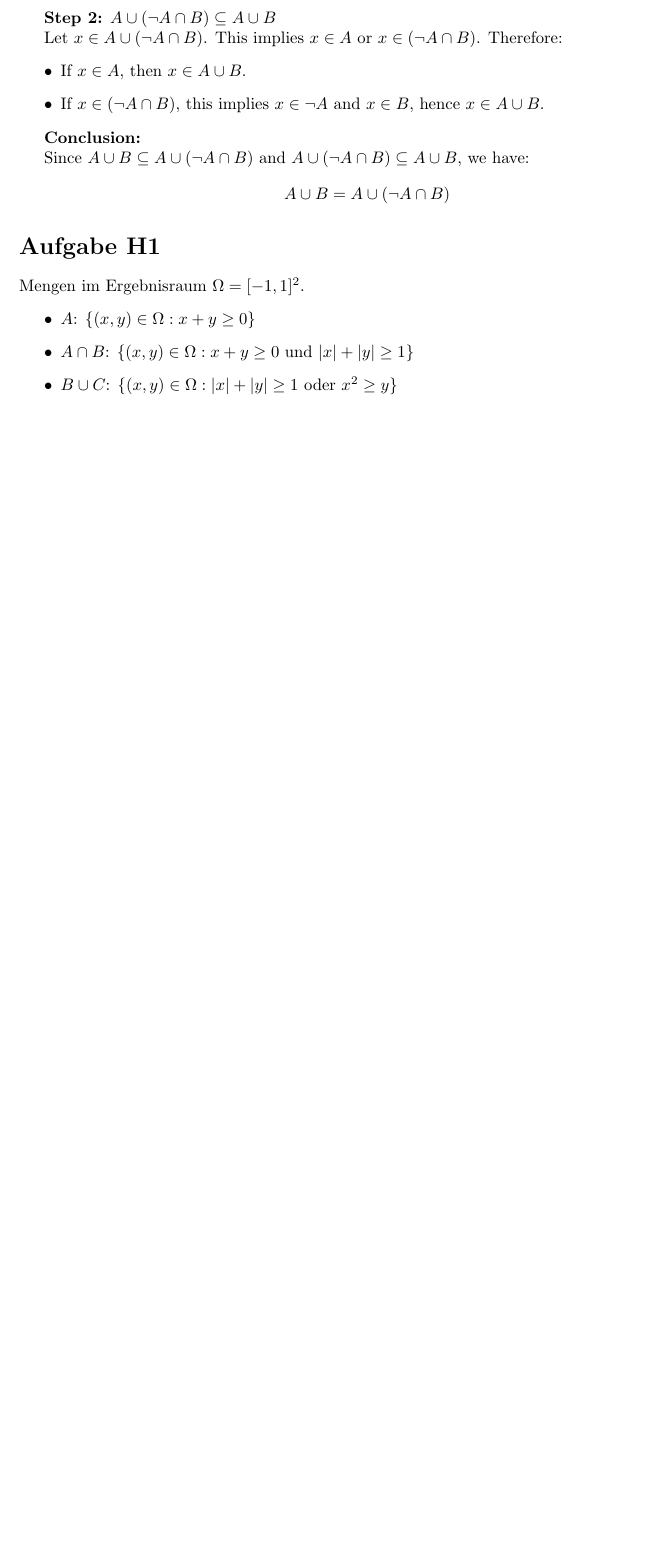
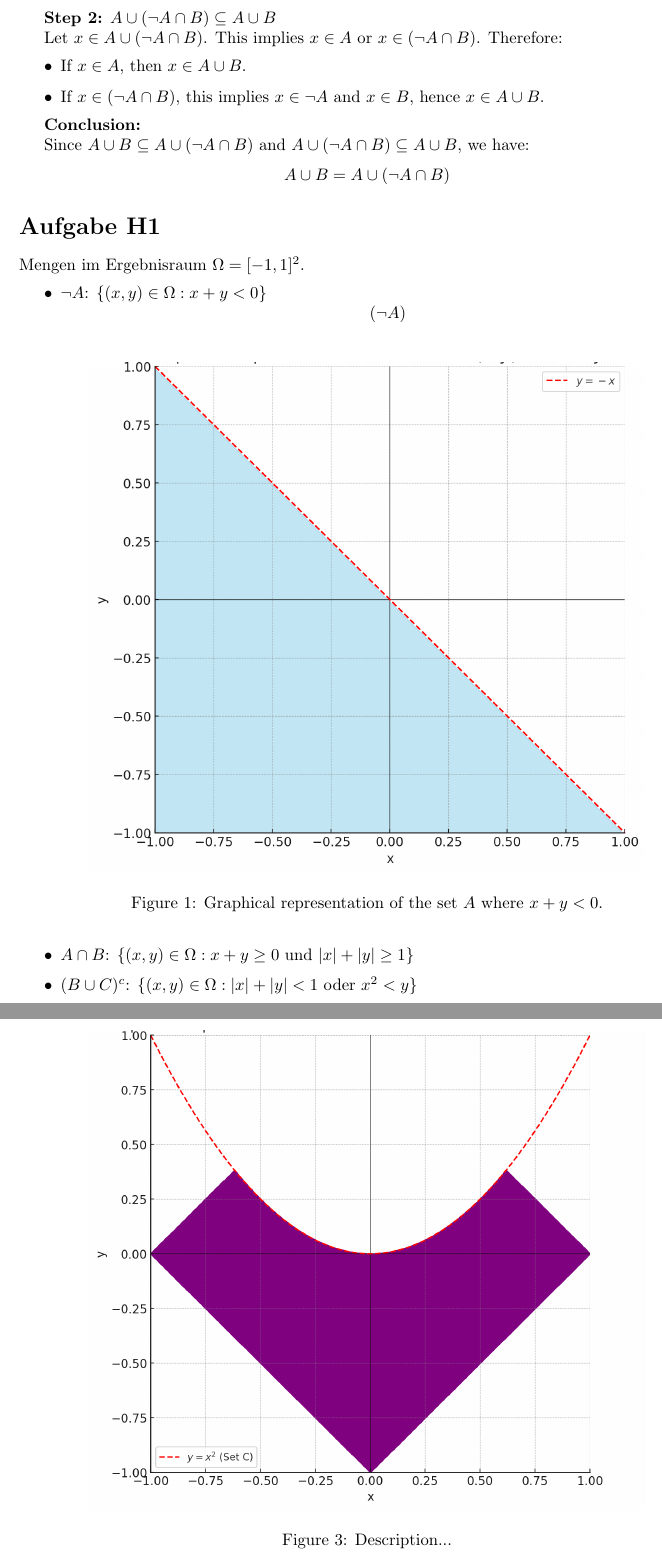
Before and after one commit to NasimSadat/wahrscheinlichkeitsrechnung, a LaTeX problem sheet (Uebungsblatt_1_Loesungen.tex): part of page 2 of 2 before the commit and two parts of pages 2 and 4 of 4 after it, the two joined at a grey line, cut so that both start at the same text, the shorter picture padded with empty space. Compiled offline with pdfLaTeX.

Commit message:
adds H1 + images

```diff
--- a/Uebungsblatt_1_Loesungen.tex
+++ b/Uebungsblatt_1_Loesungen.tex
@@ -3,6 +3,7 @@
 \usepackage{amsmath}
 \usepackage{amssymb}
 \usepackage{geometry}
+\usepackage{graphicx}
 \geometry{a4paper}
 
 \title{Lösungen zum Übungsblatt 1}
@@ -57,6 +58,11 @@ Since \( A \cup B \subseteq A \cup (\neg A \cap B) \) and \( A \cup (\neg A \cap
 \section*{Aufgabe H1}
 Mengen im Ergebnisraum $\Omega = [-1, 1]^2$.
 \begin{itemize}
-    \item $A$: $\{(x, y) \in \Omega : x + y \geq 0\}$
+    \item $\neg A$: $\{(x, y) \in \Omega : x + y < 0\}$
+    \[(\neg A)\]
+    \begin{figure}[!ht]
+        \centering
+        \includegraphics[width=0.8\textwidth]{img/h1_a.png}
+        \caption{Graphical representation of the set \( A \) where \( x + y < 0 \).}
+    \end{figure}
     \item $A \cap B$: $\{(x, y) \in \Omega : x + y \geq 0 \text{ und } |x| + |y| \geq 1\}$
-    \item $B \cup C$: $\{(x, y) \in \Omega : |x| + |y| \geq 1 \text{ oder } x^2 \geq y\}$
@@ -63,3 +73,10 @@ Mengen im Ergebnisraum $\Omega = [-1, 1]^2$.
+    \end{figure}
+    \item $(B \cup C)^c$: $\{(x, y) \in \Omega : |x| + |y| < 1 \text{ oder } x^2 < y\}$
+    \begin{figure}[!ht]
+        \centering
+        \includegraphics[width=0.8\textwidth]{img/h1_c.png}
+        \caption{Description...}
+    \end{figure}
 \end{itemize}
 
 \section*{Aufgabe H2}
```
Also changed, not shown: img/h1_a.png (added), img/h1_b.png (added), img/h1_c.png (added), Uebungsblatt_1_Loesungen.tex (4 more changed lines).
